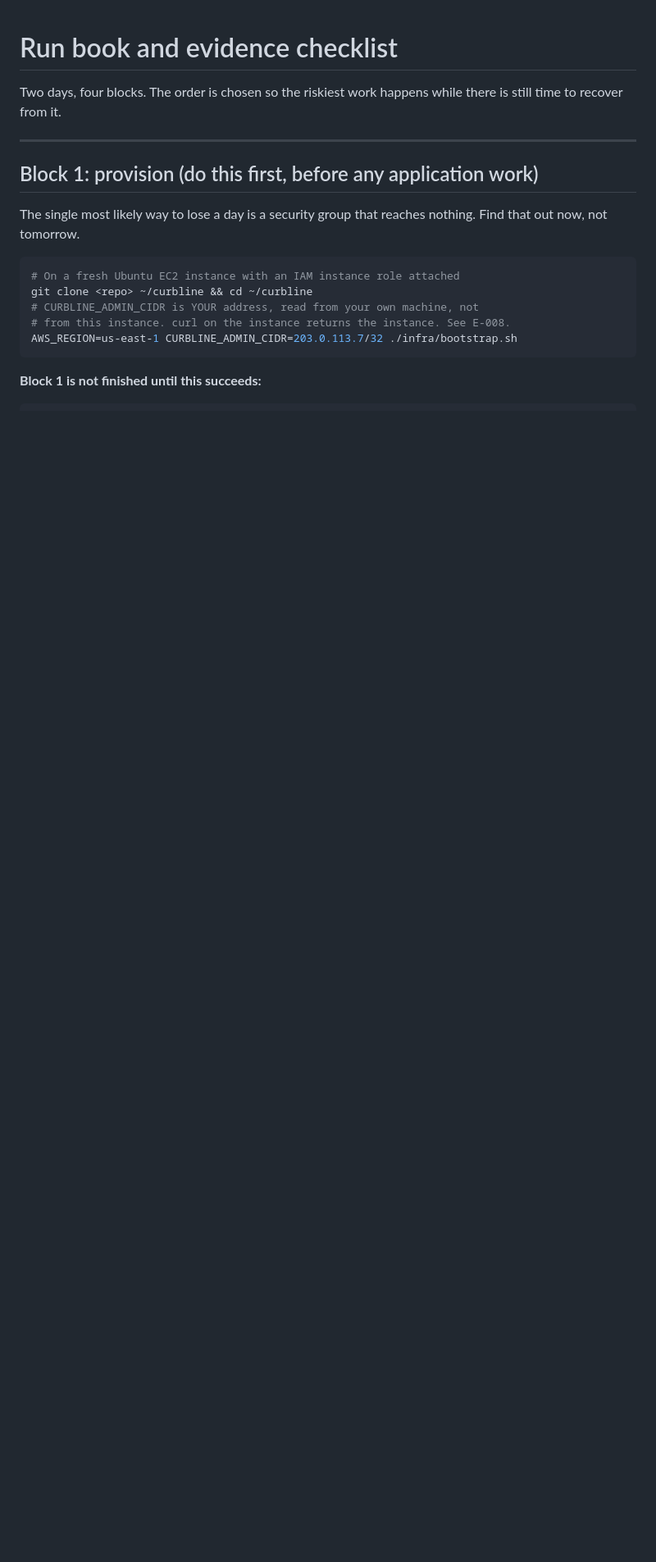
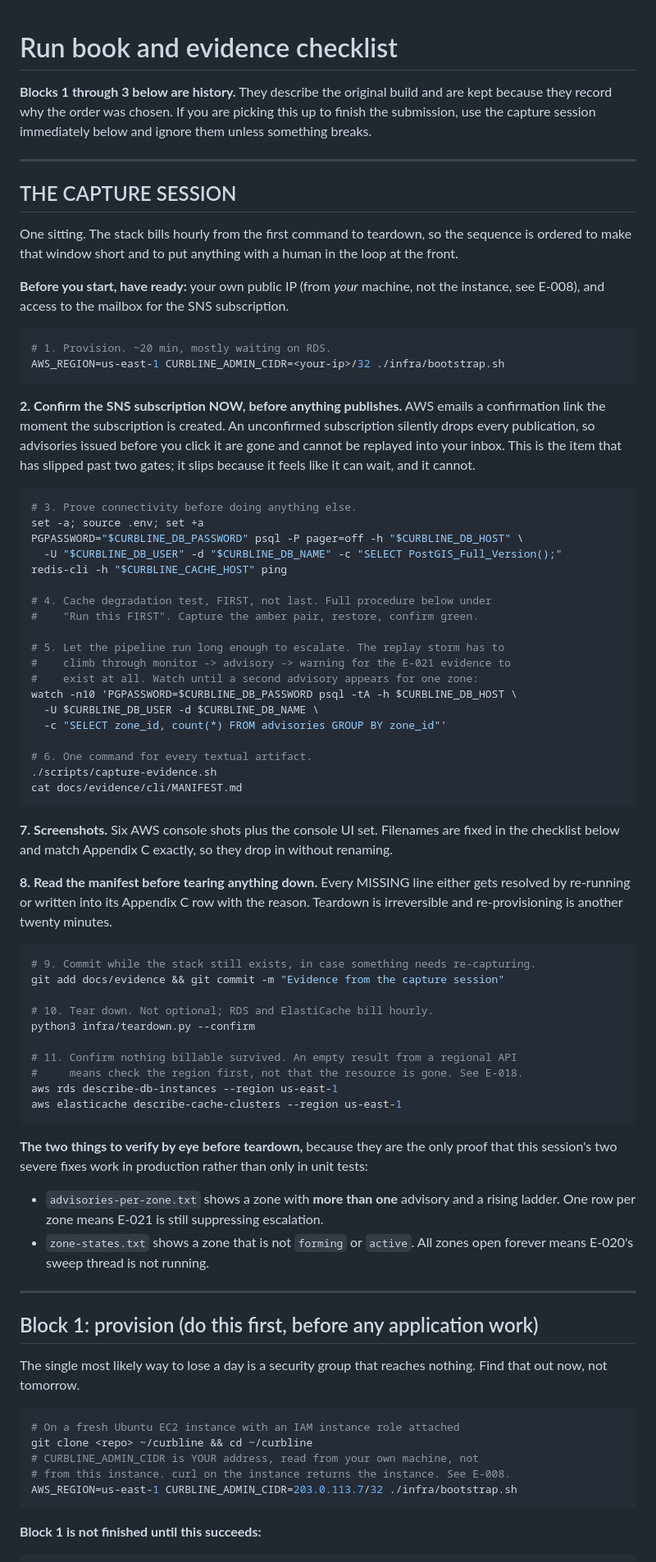
Before and after one commit to brianonieal/Curbline, a Markdown page: DEMO.md, the part around one of its changes. Shown at 82% size. GitHub-like rendering; blank space fills up the shorter version.

Commit message:
DEMO.md: one ordered capture session, and retire two stale sections
The run book was a two-day four-block plan for the original build. Blocks
1 through 3 are history, and reading 250 lines of them to find the ten
commands that remain is not what anyone wants at the end of a long day.
They are kept, marked as history, because they record why the order was
chosen.

The new section at the top is the single remaining AWS sitting, ordered so
the billable window is short and anything with a human in the loop happens
first.

The SNS subscription moves to step 2, before the pipeline starts. AWS
emails the confirmation link when the subscription is created, and an
unconfirmed subscription silently drops every publication, so advisories
issued before the click are gone and cannot be replayed into a mailbox.
That item has now slipped past two gates, and it slips because it feels
like it can wait.

Adds a watch loop for step 5. The replay storm has to climb through
monitor, advisory and warning for the E-021 evidence to exist at all, so
"let it run" needed a stopping condition rather than a vibe.

Retires the abort condition, which still said to switch to DynamoDB if EC2
could not reach RDS by end of day one. D-001 was repriced and the roadmap
replaced it with a five-rung connectivity ladder. A stale abort condition
in a run book is dangerous precisely because it is read under pressure.

Co-Authored-By: Claude Sonnet 4.6 <noreply@anthropic.com>
Claude-Session: https://claude.ai/code/session_01TJAwkznLRro9RkqoecECKN

````diff
--- a/DEMO.md
+++ b/DEMO.md
@@ -1,7 +1,84 @@
 # Run book and evidence checklist
 
-Two days, four blocks. The order is chosen so the riskiest work happens while
-there is still time to recover from it.
+**Blocks 1 through 3 below are history.** They describe the original build and
+are kept because they record why the order was chosen. If you are picking this
+up to finish the submission, use the capture session immediately below and
+ignore them unless something breaks.
+
+---
+
+## THE CAPTURE SESSION
+
+One sitting. The stack bills hourly from the first command to teardown, so the
+sequence is ordered to make that window short and to put anything with a human
+in the loop at the front.
+
+**Before you start, have ready:** your own public IP (from *your* machine, not
+the instance, see E-008), and access to the mailbox for the SNS subscription.
+
+```bash
+# 1. Provision. ~20 min, mostly waiting on RDS.
+AWS_REGION=us-east-1 CURBLINE_ADMIN_CIDR=<your-ip>/32 ./infra/bootstrap.sh
+```
+
+**2. Confirm the SNS subscription NOW, before anything publishes.** AWS emails a
+confirmation link the moment the subscription is created. An unconfirmed
+subscription silently drops every publication, so advisories issued before you
+click it are gone and cannot be replayed into your inbox. This is the item that
+has slipped past two gates; it slips because it feels like it can wait, and it
+cannot.
+
+```bash
+# 3. Prove connectivity before doing anything else.
+set -a; source .env; set +a
+PGPASSWORD="$CURBLINE_DB_PASSWORD" psql -P pager=off -h "$CURBLINE_DB_HOST" \
+  -U "$CURBLINE_DB_USER" -d "$CURBLINE_DB_NAME" -c "SELECT PostGIS_Full_Version();"
+redis-cli -h "$CURBLINE_CACHE_HOST" ping
+
+# 4. Cache degradation test, FIRST, not last. Full procedure below under
+#    "Run this FIRST". Capture the amber pair, restore, confirm green.
+
+# 5. Let the pipeline run long enough to escalate. The replay storm has to
+#    climb through monitor -> advisory -> warning for the E-021 evidence to
+#    exist at all. Watch until a second advisory appears for one zone:
+watch -n10 'PGPASSWORD=$CURBLINE_DB_PASSWORD psql -tA -h $CURBLINE_DB_HOST \
+  -U $CURBLINE_DB_USER -d $CURBLINE_DB_NAME \
+  -c "SELECT zone_id, count(*) FROM advisories GROUP BY zone_id"'
+
+# 6. One command for every textual artifact.
+./scripts/capture-evidence.sh
+cat docs/evidence/cli/MANIFEST.md
+```
+
+**7. Screenshots.** Six AWS console shots plus the console UI set. Filenames are
+fixed in the checklist below and match Appendix C exactly, so they drop in
+without renaming.
+
+**8. Read the manifest before tearing anything down.** Every MISSING line either
+gets resolved by re-running or written into its Appendix C row with the reason.
+Teardown is irreversible and re-provisioning is another twenty minutes.
+
+```bash
+# 9. Commit while the stack still exists, in case something needs re-capturing.
+git add docs/evidence && git commit -m "Evidence from the capture session"
+
+# 10. Tear down. Not optional; RDS and ElastiCache bill hourly.
+python3 infra/teardown.py --confirm
+
+# 11. Confirm nothing billable survived. An empty result from a regional API
+#     means check the region first, not that the resource is gone. See E-018.
+aws rds describe-db-instances --region us-east-1
+aws elasticache describe-cache-clusters --region us-east-1
+```
+
+**The two things to verify by eye before teardown,** because they are the only
+proof that this session's two severe fixes work in production rather than only
+in unit tests:
+
+- `advisories-per-zone.txt` shows a zone with **more than one** advisory and a
+  rising ladder. One row per zone means E-021 is still suppressing escalation.
+- `zone-states.txt` shows a zone that is not `forming` or `active`. All zones
+  open forever means E-020's sweep thread is not running.
 
 ---
 
````
Also changed, not shown: other parts of DEMO.md (+10 -3 lines).
